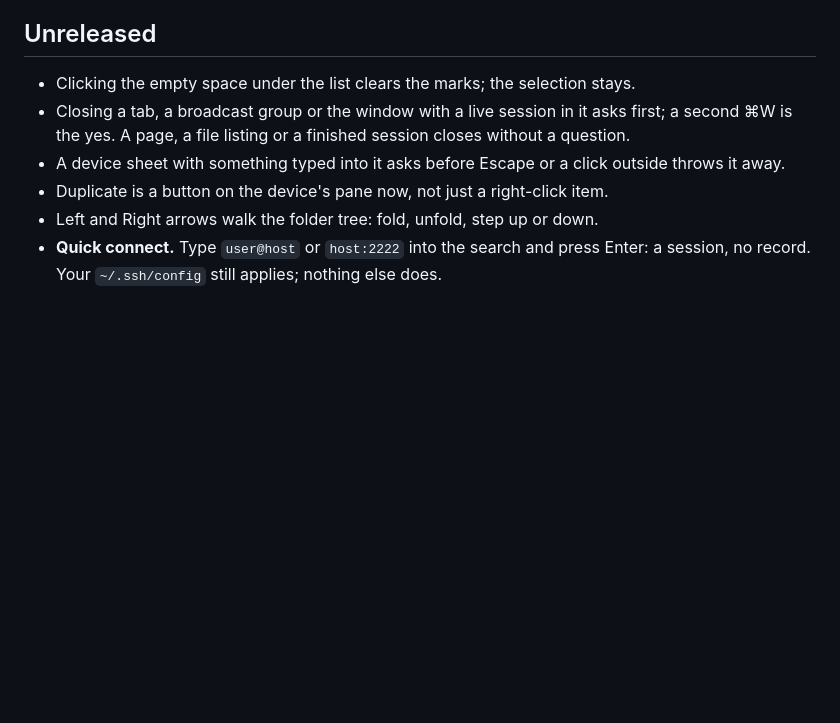
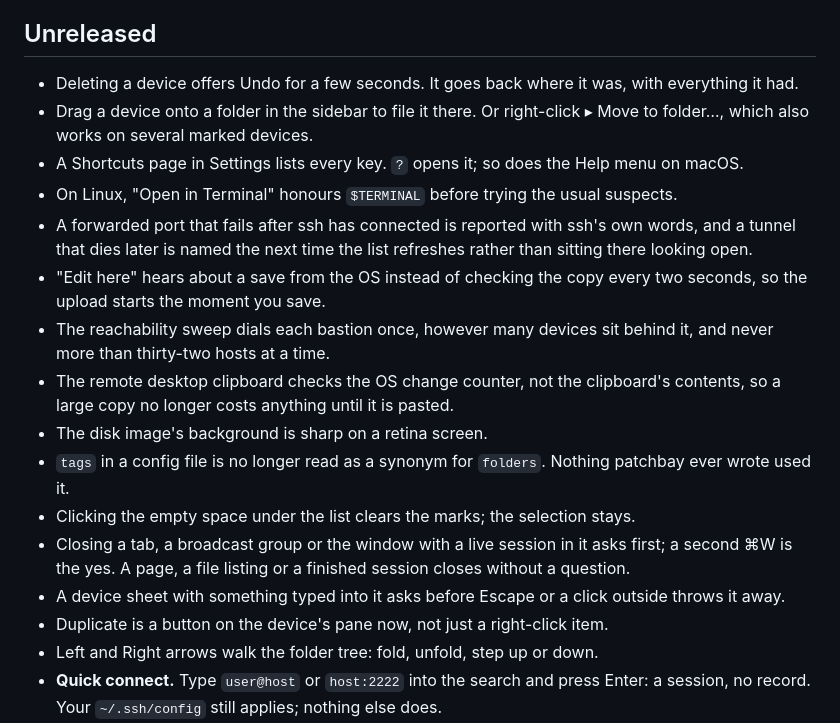
Before and after one commit to pyvnoaim/patchbay, a Markdown page: CHANGELOG.md, the part around the change. Rendered like a GitHub page; blank space fills up the shorter version.

```diff
--- a/CHANGELOG.md
+++ b/CHANGELOG.md
@@ -10,6 +10,25 @@ it back. Nothing is retyped anywhere.
 
 ## Unreleased
 
+- Deleting a device offers Undo for a few seconds. It goes back where it was, with
+  everything it had.
+- Drag a device onto a folder in the sidebar to file it there. Or right-click ▸ Move to
+  folder…, which also works on several marked devices.
+- A Shortcuts page in Settings lists every key. `?` opens it; so does the Help menu on
+  macOS.
+- On Linux, "Open in Terminal" honours `$TERMINAL` before trying the usual suspects.
+- A forwarded port that fails after ssh has connected is reported with ssh's own words,
+  and a tunnel that dies later is named the next time the list refreshes rather than
+  sitting there looking open.
+- "Edit here" hears about a save from the OS instead of checking the copy every two
+  seconds, so the upload starts the moment you save.
+- The reachability sweep dials each bastion once, however many devices sit behind it,
+  and never more than thirty-two hosts at a time.
+- The remote desktop clipboard checks the OS change counter, not the clipboard's
+  contents, so a large copy no longer costs anything until it is pasted.
+- The disk image's background is sharp on a retina screen.
+- `tags` in a config file is no longer read as a synonym for `folders`. Nothing patchbay
+  ever wrote used it.
 - Clicking the empty space under the list clears the marks; the selection stays.
 - Closing a tab, a broadcast group or the window with a live session in it asks
   first; a second ⌘W is the yes. A page, a file listing or a finished session closes
```
Also changed, not shown: CLAUDE.md (+10 -7 lines).
